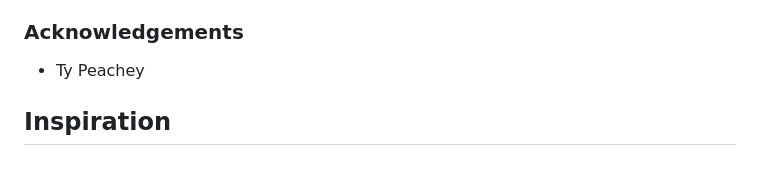
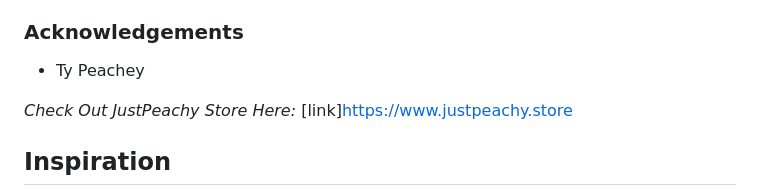
Before and after one commit to AmerikanischerAdler/gym_bros, a Markdown page: README.md, the part around the change. Drawn GitHub-style; blank space fills up the shorter version.

```diff
--- a/README.md
+++ b/README.md
@@ -202,6 +202,8 @@ Contributions are welcome from developers of all skill levels!
 
 * Ty Peachey
 
+*Check Out JustPeachy Store Here:* [link]https://www.justpeachy.store
+
 ## Inspiration
 
 I love the gym, but find it difficult to share in a community of like-minded peers. This platform is designed to facilitate positive social interaction between guys and girls who are passionate about physical fitness.
```
